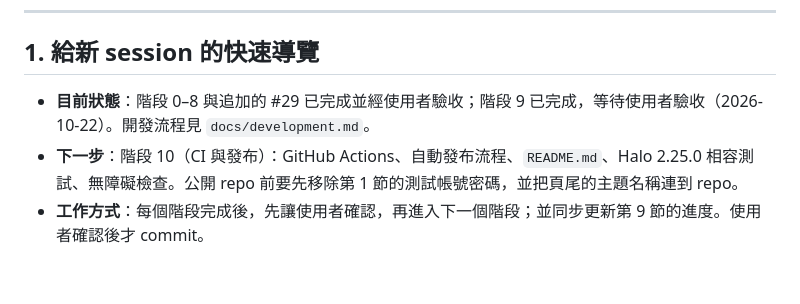
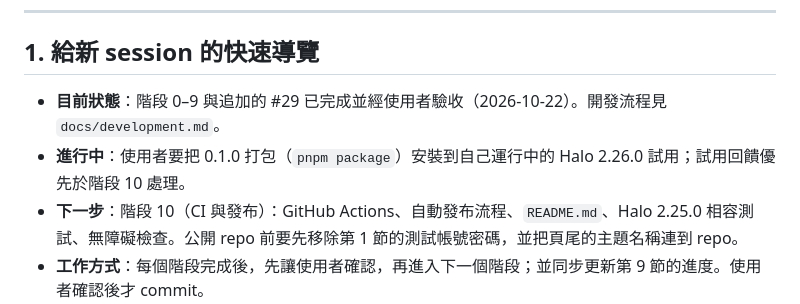
Before and after one commit to andycwt/halo-theme-lattice, a Markdown page: docs/spec.md, the part around the change. GitHub-like rendering; blank space fills up the shorter version.

Commit message:
docs: 記錄正式站試用計畫
Co-Authored-By: Claude Opus 5.5 <noreply@anthropic.com>

```diff
--- a/docs/spec.md
+++ b/docs/spec.md
@@ -7,7 +7,8 @@
 
 ## 1. 給新 session 的快速導覽
 
-- **目前狀態**：階段 0–8 與追加的 #29 已完成並經使用者驗收；階段 9 已完成，等待使用者驗收（2026-10-22）。開發流程見 `docs/development.md`。
+- **目前狀態**：階段 0–9 與追加的 #29 已完成並經使用者驗收（2026-10-22）。開發流程見 `docs/development.md`。
+- **進行中**：使用者要把 0.1.0 打包（`pnpm package`）安裝到自己運行中的 Halo 2.26.0 試用；試用回饋優先於階段 10 處理。
 - **下一步**：階段 10（CI 與發布）：GitHub Actions、自動發布流程、`README.md`、Halo 2.25.0 相容測試、無障礙檢查。公開 repo 前要先移除第 1 節的測試帳號密碼，並把頁尾的主題名稱連到 repo。
 - **工作方式**：每個階段完成後，先讓使用者確認，再進入下一個階段；並同步更新第 9 節的進度。使用者確認後才 commit。
 - **本機開發環境的狀態**（只存在本機 Docker volume，不在版控中）：
```
